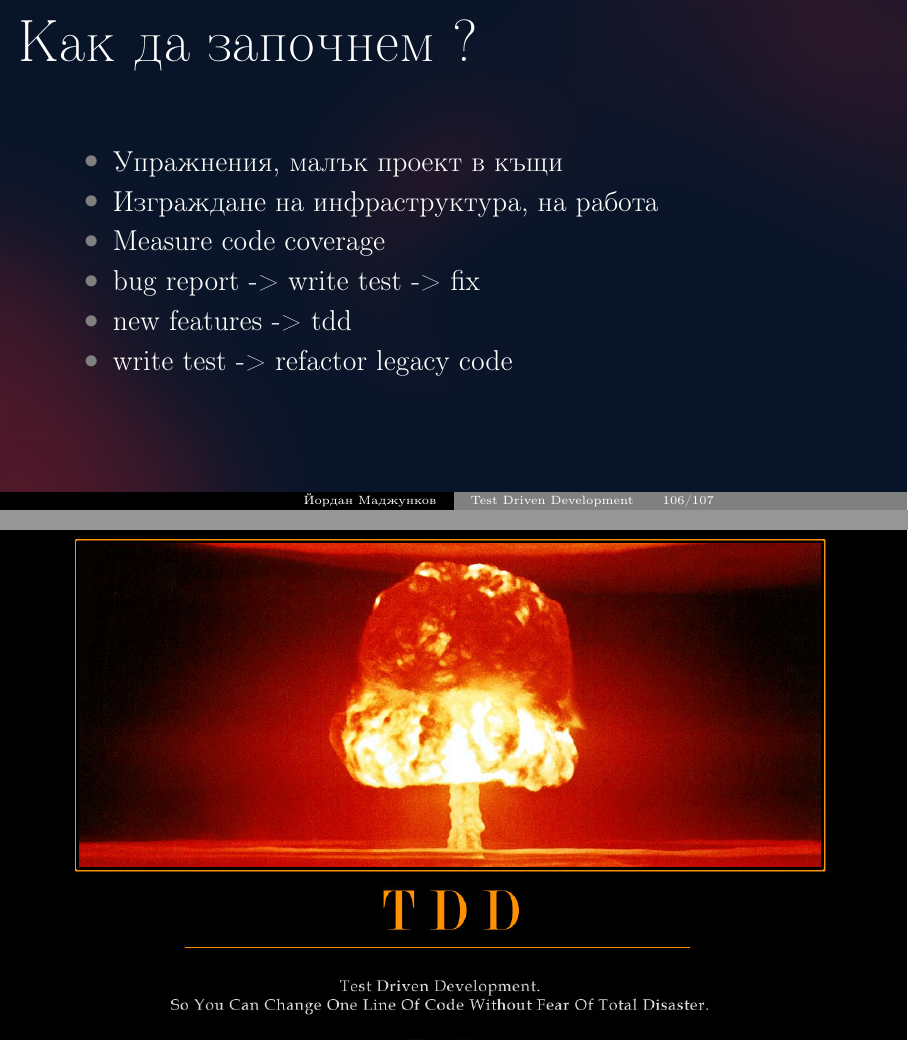
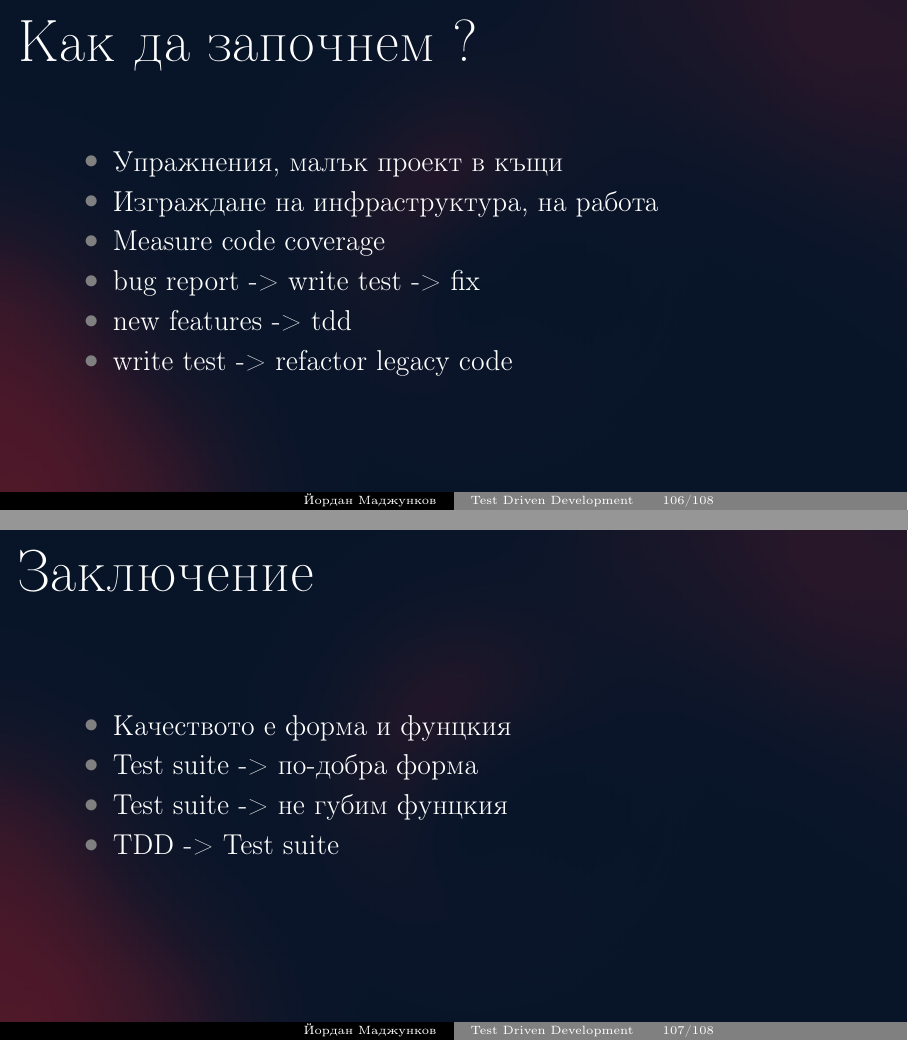
Before and after one commit to ymadzhunkov/cg2_2016, LaTeX slides (presentation/presentation.tex, which reads presentation/tdd-conclusion.tex): pages 106 and 107 of 107 before the commit and pages 106 and 107 of 108 after it, joined at a grey line. Compiled offline with pdfLaTeX.

Commit message:
An other conclusion slide added

```diff
--- a/presentation/tdd-conclusion.tex
+++ b/presentation/tdd-conclusion.tex
@@ -10,6 +10,16 @@
   \end{itemize}
 \end{frame}
 
+\begin{frame}
+  \frametitle{Заключение}
+  \begin{itemize}
+      \item Качеството е форма и фунцкия
+      \item Test suite -> по-добра форма
+      \item Test suite -> не губим фунцкия
+      \item TDD -> Test suite
+  \end{itemize}
+\end{frame}
+
 \vspace*{-12.5mm}
 \begin{frame}[fragile, plain]
 \frametitle{}
```
